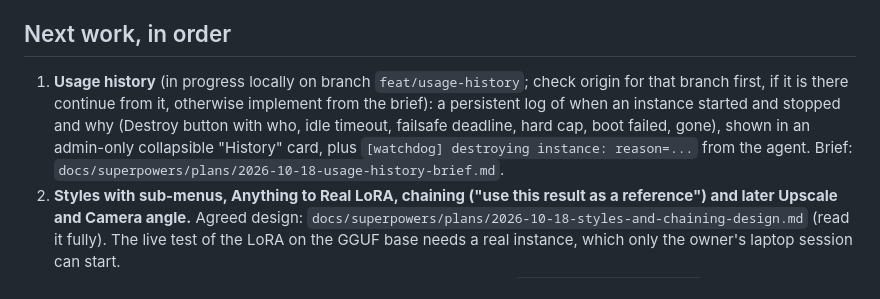
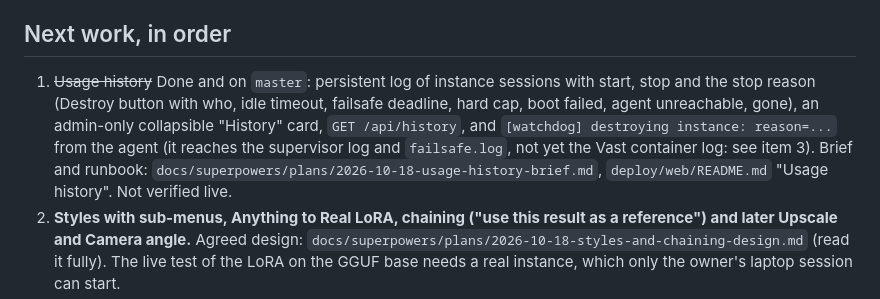
Before and after one commit to adhityan26/vastai-deployment-workflow, a Markdown page: docs/HANDOFF.md, the part around the change. Rendered like a GitHub page.

Commit message:
docs: handoff marks usage history and gallery as done
Co-Authored-By: Claude Sonnet 5.5 <noreply@anthropic.com>

```diff
--- a/docs/HANDOFF.md
+++ b/docs/HANDOFF.md
@@ -22,11 +22,11 @@ ComfyUI `input/` until the instance is destroyed; animated/multi-frame reference
 
 ## Next work, in order
 
-1. **Usage history** (in progress locally on branch `feat/usage-history`; check origin for that branch first, if it is
-   there continue from it, otherwise implement from the brief): a persistent log of when an instance started and stopped
-   and why (Destroy button with who, idle timeout, failsafe deadline, hard cap, boot failed, gone), shown in an
-   admin-only collapsible "History" card, plus `[watchdog] destroying instance: reason=...` from the agent.
-   Brief: `docs/superpowers/plans/2026-10-18-usage-history-brief.md`.
+1. ~~Usage history~~ Done and on `master`: persistent log of instance sessions with start, stop and the stop reason
+   (Destroy button with who, idle timeout, failsafe deadline, hard cap, boot failed, agent unreachable, gone), an admin-only
+   collapsible "History" card, `GET /api/history`, and `[watchdog] destroying instance: reason=...` from the agent (it
+   reaches the supervisor log and `failsafe.log`, not yet the Vast container log: see item 3). Brief and runbook:
+   `docs/superpowers/plans/2026-10-18-usage-history-brief.md`, `deploy/web/README.md` "Usage history". Not verified live.
 2. **Styles with sub-menus, Anything to Real LoRA, chaining ("use this result as a reference") and later Upscale and
    Camera angle.** Agreed design: `docs/superpowers/plans/2026-10-18-styles-and-chaining-design.md` (read it fully).
    The live test of the LoRA on the GGUF base needs a real instance, which only the owner's laptop session can start.
```
